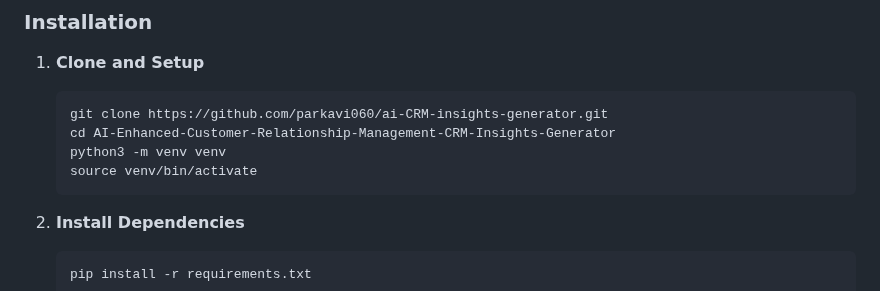
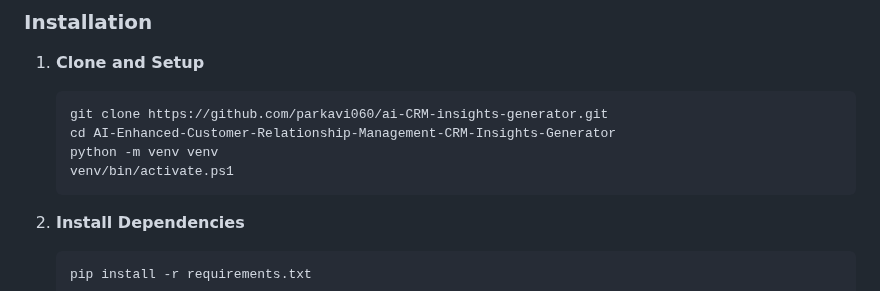
Before and after one commit to parkavi060/ai-CRM-insights-generator, a Markdown page: README.md, the part around the change. Rendered like a GitHub page.

````diff
--- a/README.md
+++ b/README.md
@@ -75,8 +75,8 @@ A comprehensive CRM analytics platform that combines traditional machine learnin
    ```bash
    git clone https://github.com/parkavi060/ai-CRM-insights-generator.git
    cd AI-Enhanced-Customer-Relationship-Management-CRM-Insights-Generator
-   python3 -m venv venv
-   source venv/bin/activate
+   python -m venv venv
+   venv/bin/activate.ps1
    ```
 
 2. **Install Dependencies**
````
